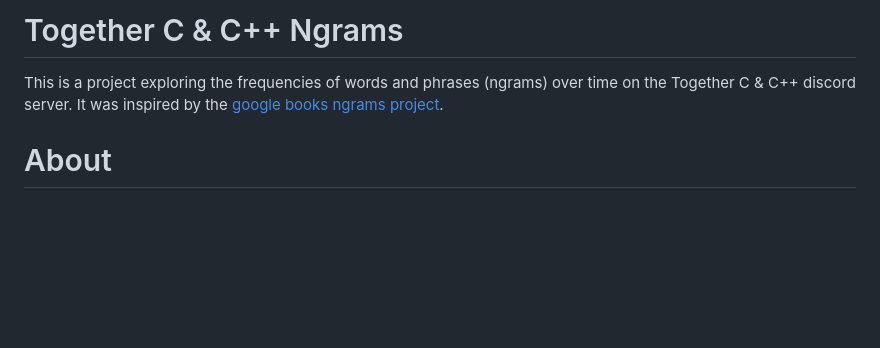
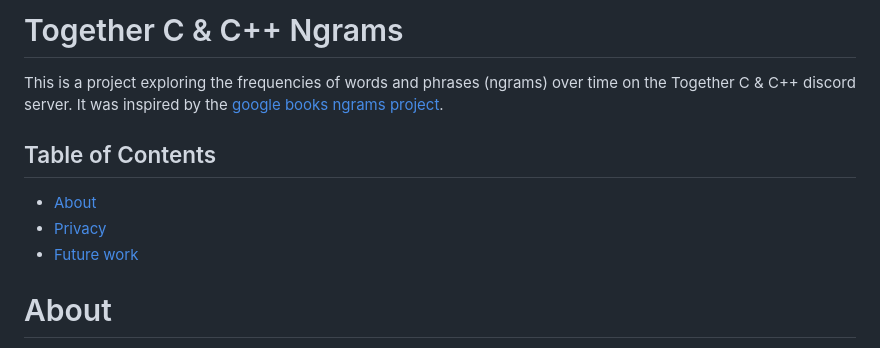
Before and after one commit to jeremy-rifkin/tccpp-ngrams, a Markdown page: README.md, the part around one of its changes. Rendered like a GitHub page; blank space fills up the shorter version.

Commit message:
Add table of contents

```diff
--- a/README.md
+++ b/README.md
@@ -2,6 +2,12 @@
 
 This is a project exploring the frequencies of words and phrases (ngrams) over time on the Together C & C++ discord
 server. It was inspired by the [google books ngrams project](https://books.google.com/ngrams/).
+
+## Table of Contents <!-- omit in toc -->
+
+- [About](#about)
+- [Privacy](#privacy)
+- [Future work](#future-work)
 
 # About
 
```
Also changed, not shown: other parts of README.md (+1 -1 lines).
